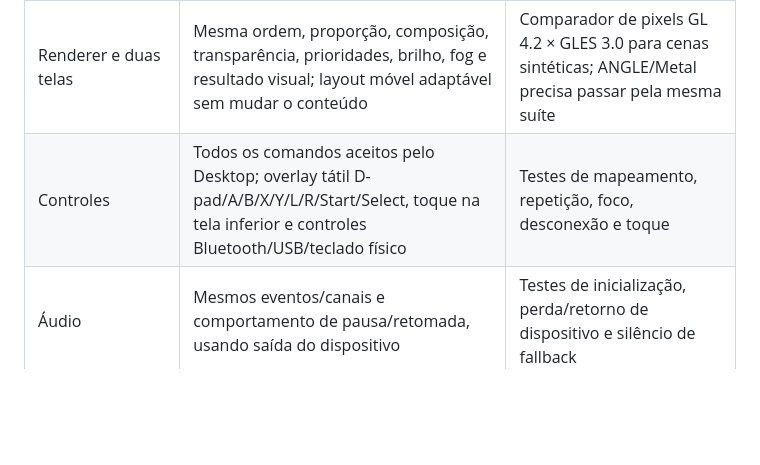
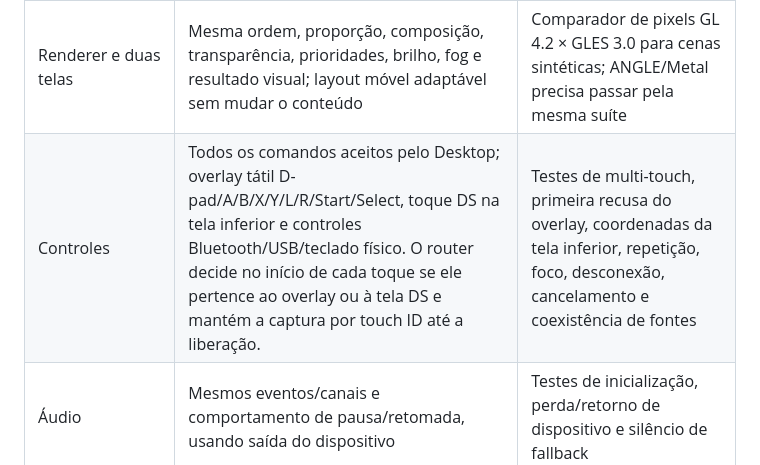
Before and after one commit to CarlosCosta07-s/Platina_reluzente-, a Markdown page: docs/MOBILE_PARITY_CONTRACT.md, the part around the change. Drawn GitHub-style; blank space fills up the shorter version.

Commit message:
Strengthen mobile input parity contract for multi-touch and DS touch screen

```diff
--- a/docs/MOBILE_PARITY_CONTRACT.md
+++ b/docs/MOBILE_PARITY_CONTRACT.md
@@ -42,7 +42,7 @@ O Gen1Recomp foi estudado como referência de fronteiras móveis: SDL continua p
 | Preparação dos dados | Extração para diretório privado, manifesto de caminhos, validação CRC/tamanho, staging, promoção e recuperação | Testes de interrupção, cache incompatível e preservação de dados locais |
 | Progresso de primeira execução | Estados claros para importação, extração, validação, inicialização e primeiro frame | Testes de sequência, erro, cancelamento e retomada do estado |
 | Renderer e duas telas | Mesma ordem, proporção, composição, transparência, prioridades, brilho, fog e resultado visual; layout móvel adaptável sem mudar o conteúdo | Comparador de pixels GL 4.2 × GLES 3.0 para cenas sintéticas; ANGLE/Metal precisa passar pela mesma suíte |
-| Controles | Todos os comandos aceitos pelo Desktop; overlay tátil D-pad/A/B/X/Y/L/R/Start/Select, toque na tela inferior e controles Bluetooth/USB/teclado físico | Testes de mapeamento, repetição, foco, desconexão e toque |
+| Controles | Todos os comandos aceitos pelo Desktop; overlay tátil D-pad/A/B/X/Y/L/R/Start/Select, toque DS na tela inferior e controles Bluetooth/USB/teclado físico. O router decide no início de cada toque se ele pertence ao overlay ou à tela DS e mantém a captura por touch ID até a liberação. | Testes de multi-touch, primeira recusa do overlay, coordenadas da tela inferior, repetição, foco, desconexão, cancelamento e coexistência de fontes |
 | Áudio | Mesmos eventos/canais e comportamento de pausa/retomada, usando saída do dispositivo | Testes de inicialização, perda/retorno de dispositivo e silêncio de fallback |
 | Saves | Mesmo formato e semântica de save.bin; escrita atômica, flush, backup e recuperação; nunca apagar save em atualização | Testes de interrupção durante escrita, restauração e round-trip sintético |
 | Configurações | Persistir idioma e preferências equivalentes a sim_config.ini; não sobrescrever valores do usuário | Testes de leitura, migração, corrupção e preservação |
```
